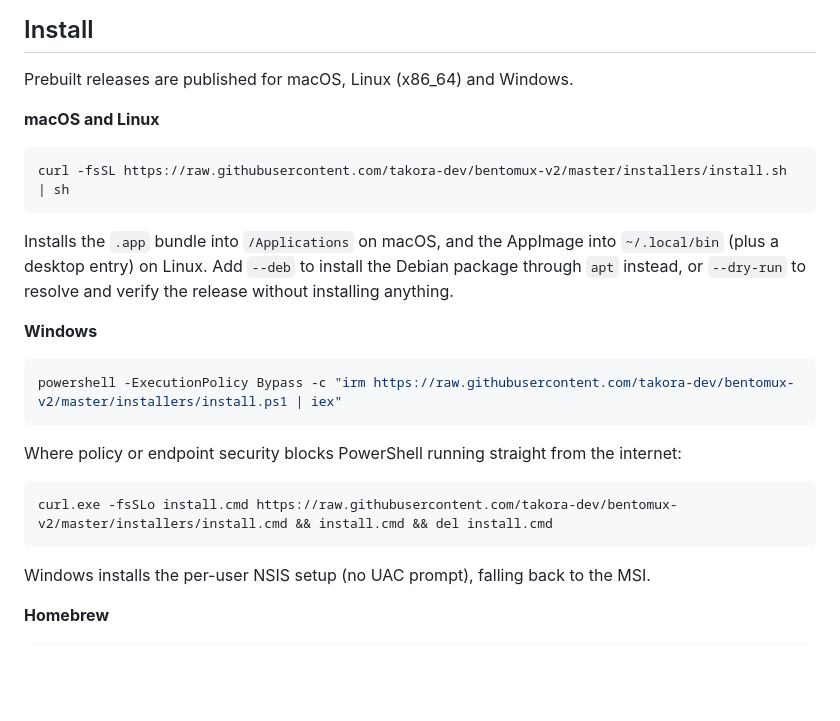
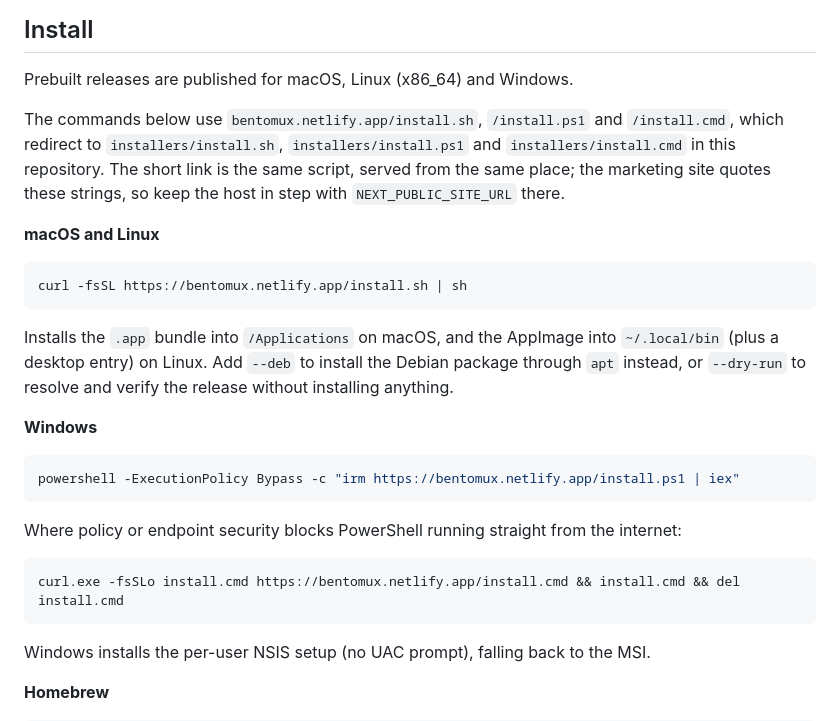
Before and after one commit to dwiksurya/bentomux-v2, a Markdown page: README.md, the part around the change. Drawn GitHub-style; blank space fills up the shorter version.

Commit message:
docs: point the install commands at the site's short links
The install block published the full raw.githubusercontent.com URLs. It now
publishes bentomux.netlify.app/install.sh, /install.ps1 and /install.cmd,
which the marketing site answers with a 307 to installers/* in this
repository. Same scripts, same host, shorter one-liners: the macOS and Linux
command drops from 88 to 44 characters.

The marketing site quotes this block verbatim (BR-005.1), so the host here
and its NEXT_PUBLIC_SITE_URL have to name the same origin -- noted in the
paragraph above the commands.

````diff
--- a/README.md
+++ b/README.md
@@ -52,10 +52,17 @@ Bentomux v2 is the Tauri 2 port of the original Electron application. The render
 
 Prebuilt releases are published for macOS, Linux (x86_64) and Windows.
 
+The commands below use `bentomux.netlify.app/install.sh`, `/install.ps1` and
+`/install.cmd`, which redirect to `installers/install.sh`,
+`installers/install.ps1` and `installers/install.cmd` in this repository. The
+short link is the same script, served from the same place; the marketing site
+quotes these strings, so keep the host in step with `NEXT_PUBLIC_SITE_URL`
+there.
+
 **macOS and Linux**
 
 ```sh
-curl -fsSL https://raw.githubusercontent.com/takora-dev/bentomux-v2/master/installers/install.sh | sh
+curl -fsSL https://bentomux.netlify.app/install.sh | sh
 ```
 
 Installs the `.app` bundle into `/Applications` on macOS, and the AppImage into `~/.local/bin` (plus a desktop entry) on Linux. Add `--deb` to install the Debian package through `apt` instead, or `--dry-run` to resolve and verify the release without installing anything.
@@ -63,13 +70,13 @@ Installs the `.app` bundle into `/Applications` on macOS, and the AppImage into
 **Windows**
 
 ```powershell
-powershell -ExecutionPolicy Bypass -c "irm https://raw.githubusercontent.com/takora-dev/bentomux-v2/master/installers/install.ps1 | iex"
+powershell -ExecutionPolicy Bypass -c "irm https://bentomux.netlify.app/install.ps1 | iex"
 ```
 
 Where policy or endpoint security blocks PowerShell running straight from the internet:
 
 ```bat
-curl.exe -fsSLo install.cmd https://raw.githubusercontent.com/takora-dev/bentomux-v2/master/installers/install.cmd && install.cmd && del install.cmd
+curl.exe -fsSLo install.cmd https://bentomux.netlify.app/install.cmd && install.cmd && del install.cmd
 ```
 
 Windows installs the per-user NSIS setup (no UAC prompt), falling back to the MSI.
````
